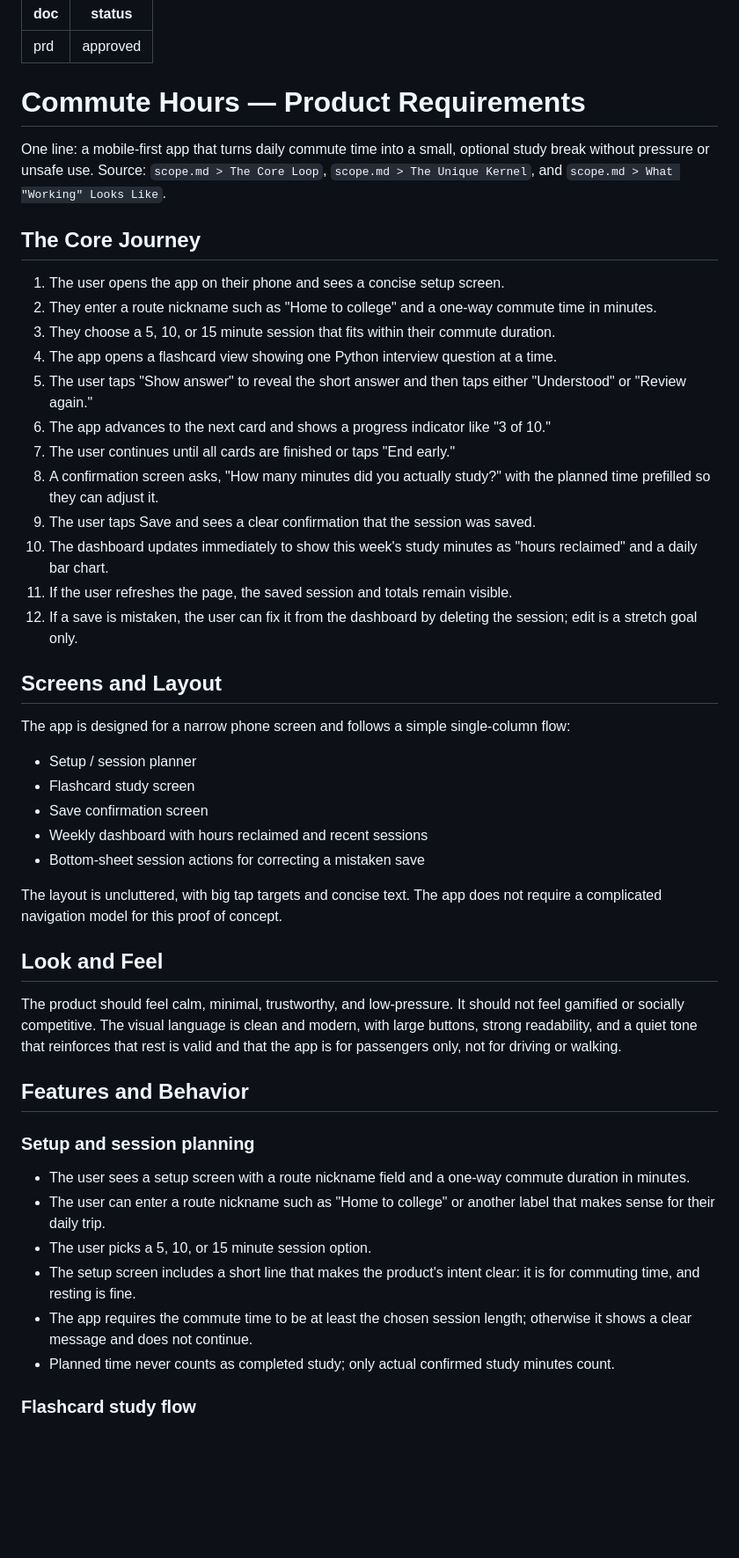
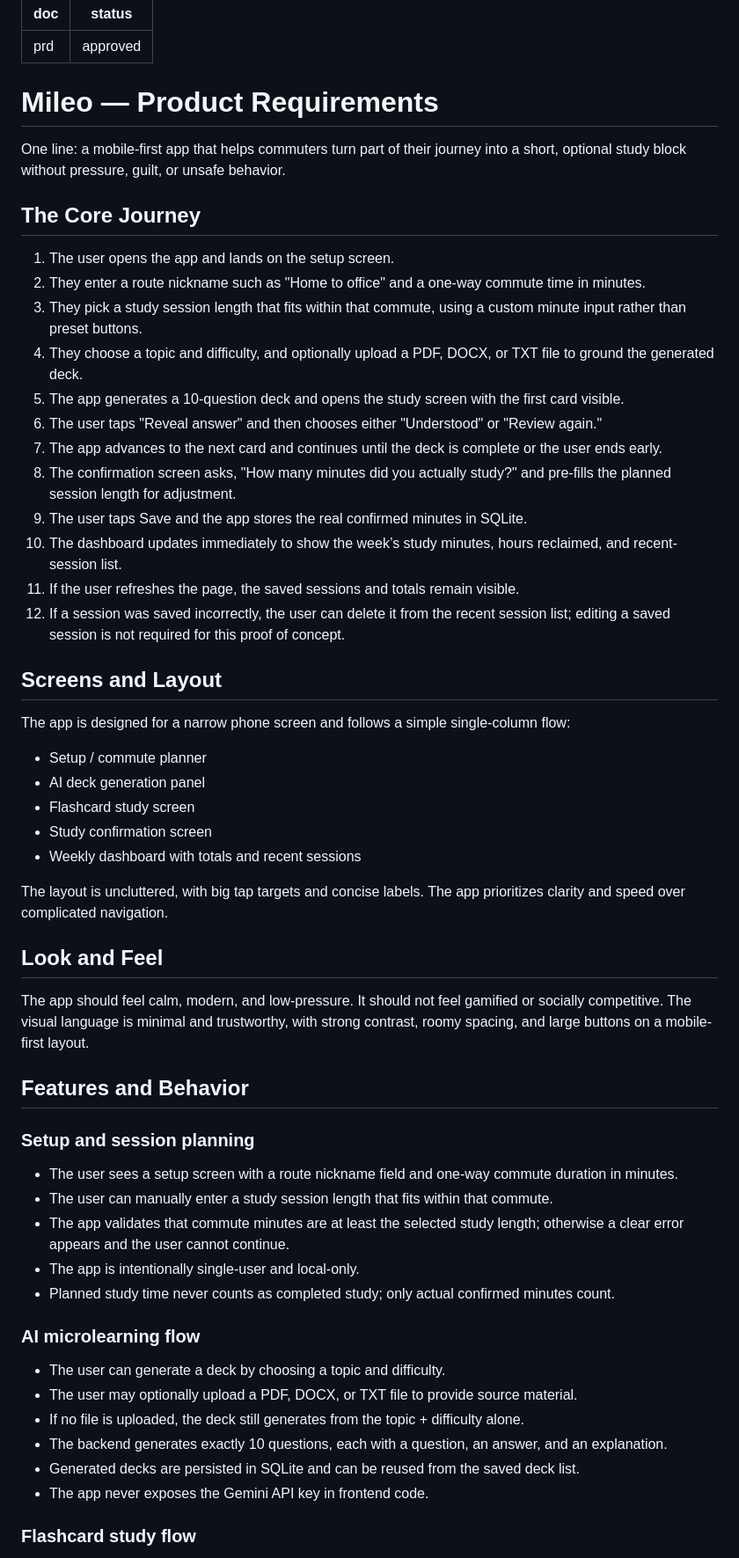
Before and after one commit to charmi-reddy/Mileo, a Markdown page: devpost/prd.md, the part around one of its changes. Shown at 88% size. Drawn GitHub-style; blank space fills up the shorter version.

```diff
--- a/devpost/prd.md
+++ b/devpost/prd.md
@@ -3,46 +3,52 @@ doc: prd
 status: approved
 ---
 
-# Commute Hours — Product Requirements
+# Mileo — Product Requirements
 
-One line: a mobile-first app that turns daily commute time into a small, optional study break without pressure or unsafe use.
-Source: `scope.md > The Core Loop`, `scope.md > The Unique Kernel`, and `scope.md > What "Working" Looks Like`.
+One line: a mobile-first app that helps commuters turn part of their journey into a short, optional study block without pressure, guilt, or unsafe behavior.
 
 ## The Core Journey
-1. The user opens the app on their phone and sees a concise setup screen.
-2. They enter a route nickname such as "Home to college" and a one-way commute time in minutes.
-3. They choose a 5, 10, or 15 minute session that fits within their commute duration.
-4. The app opens a flashcard view showing one Python interview question at a time.
-5. The user taps "Show answer" to reveal the short answer and then taps either "Understood" or "Review again."
-6. The app advances to the next card and shows a progress indicator like "3 of 10."
-7. The user continues until all cards are finished or taps "End early."
-8. A confirmation screen asks, "How many minutes did you actually study?" with the planned time prefilled so they can adjust it.
-9. The user taps Save and sees a clear confirmation that the session was saved.
-10. The dashboard updates immediately to show this week's study minutes as "hours reclaimed" and a daily bar chart.
-11. If the user refreshes the page, the saved session and totals remain visible.
-12. If a save is mistaken, the user can fix it from the dashboard by deleting the session; edit is a stretch goal only.
+1. The user opens the app and lands on the setup screen.
+2. They enter a route nickname such as "Home to office" and a one-way commute time in minutes.
+3. They pick a study session length that fits within that commute, using a custom minute input rather than preset buttons.
+4. They choose a topic and difficulty, and optionally upload a PDF, DOCX, or TXT file to ground the generated deck.
+5. The app generates a 10-question deck and opens the study screen with the first card visible.
+6. The user taps "Reveal answer" and then chooses either "Understood" or "Review again."
+7. The app advances to the next card and continues until the deck is complete or the user ends early.
+8. The confirmation screen asks, "How many minutes did you actually study?" and pre-fills the planned session length for adjustment.
+9. The user taps Save and the app stores the real confirmed minutes in SQLite.
+10. The dashboard updates immediately to show the week’s study minutes, hours reclaimed, and recent-session list.
+11. If the user refreshes the page, the saved sessions and totals remain visible.
+12. If a session was saved incorrectly, the user can delete it from the recent session list; editing a saved session is not required for this proof of concept.
 
 ## Screens and Layout
 The app is designed for a narrow phone screen and follows a simple single-column flow:
-- Setup / session planner
+- Setup / commute planner
+- AI deck generation panel
 - Flashcard study screen
-- Save confirmation screen
-- Weekly dashboard with hours reclaimed and recent sessions
-- Bottom-sheet session actions for correcting a mistaken save
+- Study confirmation screen
+- Weekly dashboard with totals and recent sessions
 
-The layout is uncluttered, with big tap targets and concise text. The app does not require a complicated navigation model for this proof of concept.
+The layout is uncluttered, with big tap targets and concise labels. The app prioritizes clarity and speed over complicated navigation.
 
 ## Look and Feel
-The product should feel calm, minimal, trustworthy, and low-pressure. It should not feel gamified or socially competitive. The visual language is clean and modern, with large buttons, strong readability, and a quiet tone that reinforces that rest is valid and that the app is for passengers only, not for driving or walking.
+The app should feel calm, modern, and low-pressure. It should not feel gamified or socially competitive. The visual language is minimal and trustworthy, with strong contrast, roomy spacing, and large buttons on a mobile-first layout.
 
 ## Features and Behavior
 
 ### Setup and session planning
-- The user sees a setup screen with a route nickname field and a one-way commute duration in minutes.
-- The user can enter a route nickname such as "Home to college" or another label that makes sense for their daily trip.
-- The user picks a 5, 10, or 15 minute session option.
-- The setup screen includes a short line that makes the product's intent clear: it is for commuting time, and resting is fine.
-- The app requires the commute time to be at least the chosen session length; otherwise it shows a clear message and does not continue.
-- Planned time never counts as completed study; only actual confirmed study minutes count.
+- The user sees a setup screen with a route nickname field and one-way commute duration in minutes.
+- The user can manually enter a study session length that fits within that commute.
+- The app validates that commute minutes are at least the selected study length; otherwise a clear error appears and the user cannot continue.
+- The app is intentionally single-user and local-only.
+- Planned study time never counts as completed study; only actual confirmed minutes count.
+
+### AI microlearning flow
+- The user can generate a deck by choosing a topic and difficulty.
+- The user may optionally upload a PDF, DOCX, or TXT file to provide source material.
+- If no file is uploaded, the deck still generates from the topic + difficulty alone.
+- The backend generates exactly 10 questions, each with a question, an answer, and an explanation.
+- Generated decks are persisted in SQLite and can be reused from the saved deck list.
+- The app never exposes the Gemini API key in frontend code.
 
 ### Flashcard study flow
```
Also changed, not shown: other parts of devpost/prd.md (+55 -71 lines).
